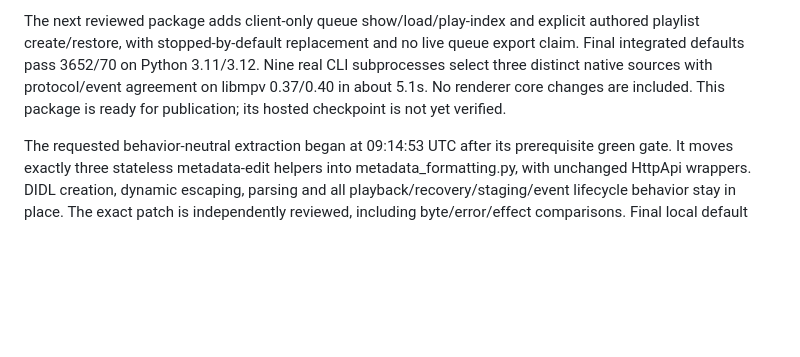
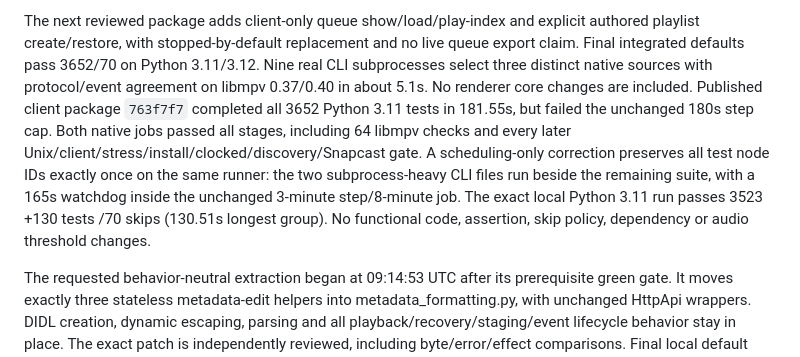
Before and after one commit to de41tr/open-room-renderer, a Markdown page: STATUS.md, the part around the change. Rendered like a GitHub page; blank space fills up the shorter version.

```diff
--- a/STATUS.md
+++ b/STATUS.md
@@ -20,7 +20,14 @@ authored playlist create/restore, with stopped-by-default replacement and no liv
 queue export claim. Final integrated defaults pass 3652/70 on Python 3.11/3.12.
 Nine real CLI subprocesses select three distinct native sources with protocol/event
 agreement on libmpv 0.37/0.40 in about 5.1s. No renderer core changes are included.
-This package is ready for publication; its hosted checkpoint is not yet verified.
+Published client package `763f7f7` completed all 3652 Python 3.11 tests in
+181.55s, but failed the unchanged 180s step cap. Both native jobs passed all stages, including 64 libmpv checks and every later
+Unix/client/stress/install/clocked/discovery/Snapcast gate.
+A scheduling-only correction preserves all test node IDs exactly once on the same
+runner: the two subprocess-heavy CLI files run beside the remaining suite, with a
+165s watchdog inside the unchanged 3-minute step/8-minute job. The exact local
+Python 3.11 run passes 3523 +130 tests /70 skips (130.51s longest group). No
+functional code, assertion, skip policy, dependency or audio threshold changes.
 
 The requested behavior-neutral extraction began at 09:14:53 UTC after its prerequisite green gate.
 It moves exactly three stateless metadata-edit helpers into metadata_formatting.py,
```
Also changed, not shown: RESUME.md (+16 -0 lines), docs/TESTING.md (+21 -0 lines).
